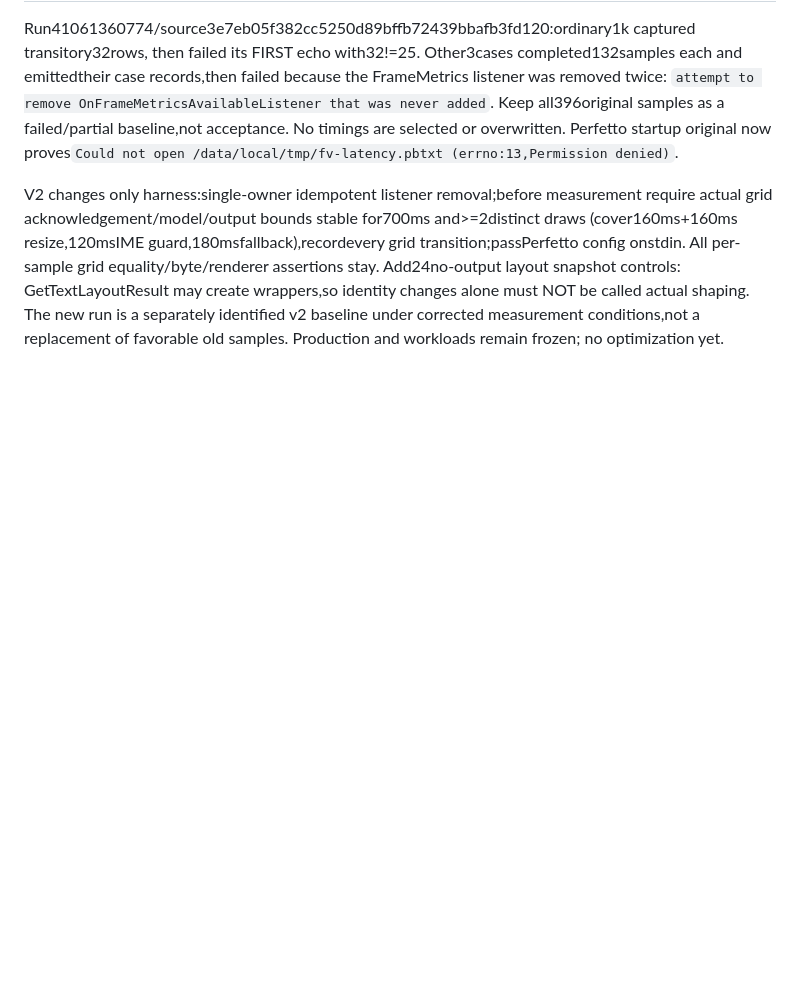
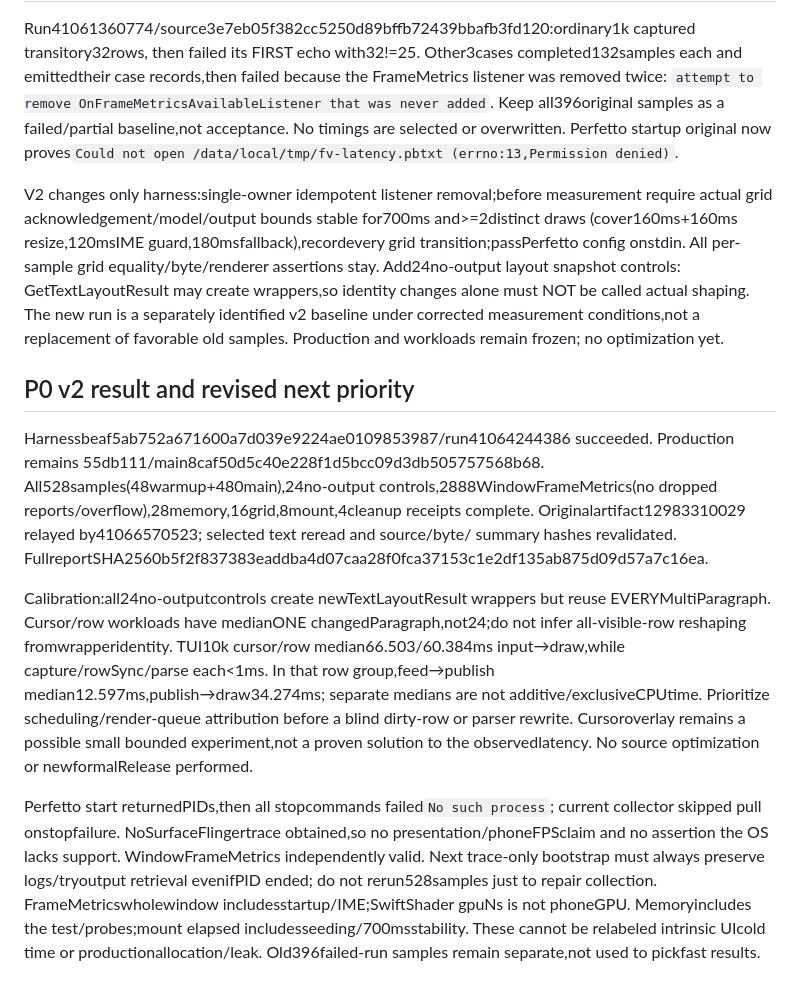
Before and after one commit to navy2016/rikkahub-tool-ui-enhance, a Markdown page: benchmarks/TERMINAL_FULL_VIRTUAL_LATENCY.md, the part around the change. Drawn GitHub-style; blank space fills up the shorter version.

Commit message:
docs(terminal): record calibrated latency baseline and unresolved presentation tracing [skip ci]

```diff
--- a/benchmarks/TERMINAL_FULL_VIRTUAL_LATENCY.md
+++ b/benchmarks/TERMINAL_FULL_VIRTUAL_LATENCY.md
@@ -59,3 +59,27 @@ All per-sample grid equality/byte/renderer assertions stay. Add24no-output layou
 GetTextLayoutResult may create wrappers,so identity changes alone must NOT be called actual shaping.
 The new run is a separately identified v2 baseline under corrected measurement conditions,not a
 replacement of favorable old samples. Production and workloads remain frozen; no optimization yet.
+
+## P0 v2 result and revised next priority
+
+Harnessbeaf5ab752a671600a7d039e9224ae0109853987/run41064244386 succeeded. Production remains
+55db111/main8caf50d5c40e228f1d5bcc09d3db505757568b68. All528samples(48warmup+480main),24no-output
+controls,2888WindowFrameMetrics(no dropped reports/overflow),28memory,16grid,8mount,4cleanup receipts
+complete. Originalartifact12983310029 relayed by41066570523; selected text reread and source/byte/
+summary hashes revalidated. FullreportSHA2560b5f2f837383eaddba4d07caa28f0fca37153c1e2df135ab875d09d57a7c16ea.
+
+Calibration:all24no-outputcontrols create newTextLayoutResult wrappers but reuse EVERYMultiParagraph.
+Cursor/row workloads have medianONE changedParagraph,not24;do not infer all-visible-row reshaping
+fromwrapperidentity. TUI10k cursor/row median66.503/60.384ms input→draw,while capture/rowSync/parse
+each<1ms. In that row group,feed→publish median12.597ms,publish→draw34.274ms; separate medians
+are not additive/exclusiveCPUtime. Prioritize scheduling/render-queue attribution before a blind
+dirty-row or parser rewrite. Cursoroverlay remains a possible small bounded experiment,not a proven
+solution to the observedlatency. No source optimization or newformalRelease performed.
+
+Perfetto start returnedPIDs,then all stopcommands failed`No such process`; current collector skipped
+pull onstopfailure. NoSurfaceFlingertrace obtained,so no presentation/phoneFPSclaim and no assertion
+the OS lacks support. WindowFrameMetrics independently valid. Next trace-only bootstrap must always
+preserve logs/tryoutput retrieval evenifPID ended; do not rerun528samples just to repair collection.
+FrameMetricswholewindow includesstartup/IME;SwiftShader gpuNs is not phoneGPU. Memoryincludes the
+test/probes;mount elapsed includesseeding/700msstability. These cannot be relabeled intrinsic UIcold
+time or productionallocation/leak. Old396failed-run samples remain separate,not used to pickfast results.
```
Also changed, not shown: AGENTS.md (+10 -0 lines).
